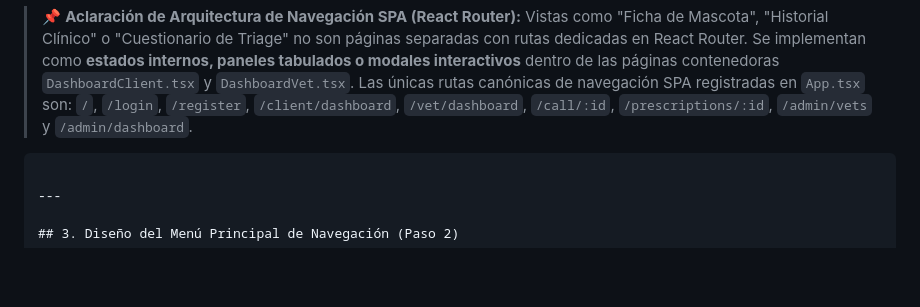
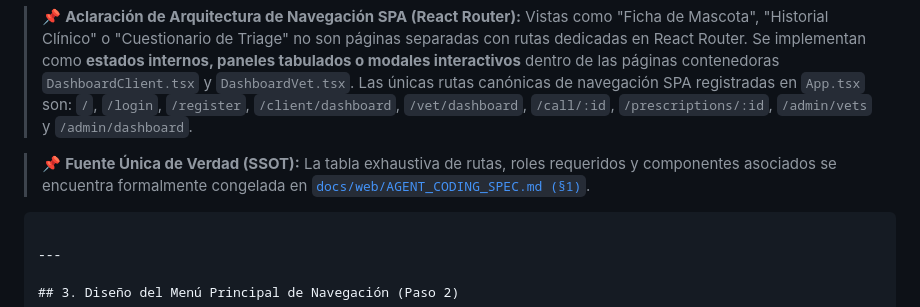
Before and after one commit to grupo-pinnacle/VetConnect, a Markdown page: docs/web/04_ARQUITECTURA_DE_INFORMACION_Y_NAVEGACION.md, the part around the change. Rendered like a GitHub page; blank space fills up the shorter version.

````diff
--- a/docs/web/04_ARQUITECTURA_DE_INFORMACION_Y_NAVEGACION.md
+++ b/docs/web/04_ARQUITECTURA_DE_INFORMACION_Y_NAVEGACION.md
@@ -48,6 +48,8 @@ El mapa del sitio web se divide en tres dominios principales: **Portal Público
 
 > 📌 **Aclaración de Arquitectura de Navegación SPA (React Router):**
 > Vistas como "Ficha de Mascota", "Historial Clínico" o "Cuestionario de Triage" no son páginas separadas con rutas dedicadas en React Router. Se implementan como **estados internos, paneles tabulados o modales interactivos** dentro de las páginas contenedoras `DashboardClient.tsx` y `DashboardVet.tsx`. Las únicas rutas canónicas de navegación SPA registradas en `App.tsx` son: `/`, `/login`, `/register`, `/client/dashboard`, `/vet/dashboard`, `/call/:id`, `/prescriptions/:id`, `/admin/vets` y `/admin/dashboard`.
+
+> 📌 **Fuente Única de Verdad (SSOT):** La tabla exhaustiva de rutas, roles requeridos y componentes asociados se encuentra formalmente congelada en [`docs/web/AGENT_CODING_SPEC.md (§1)`](./AGENT_CODING_SPEC.md#1-rutas-canónicas-react-router).
 ```
 
 ---
````
Also changed, not shown: docs/web/00_AUDITORIA_INTEGRAL_ESTADO_REAL.md (+3 -0 lines), docs/web/README.md (+1 -0 lines).
